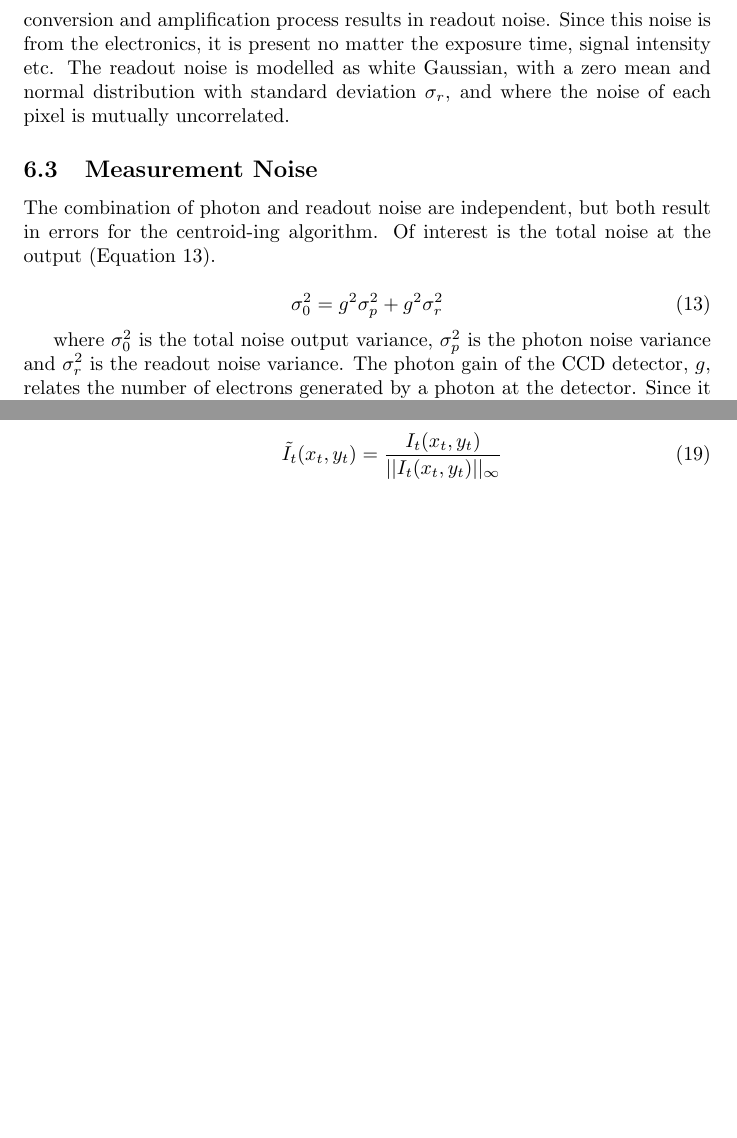
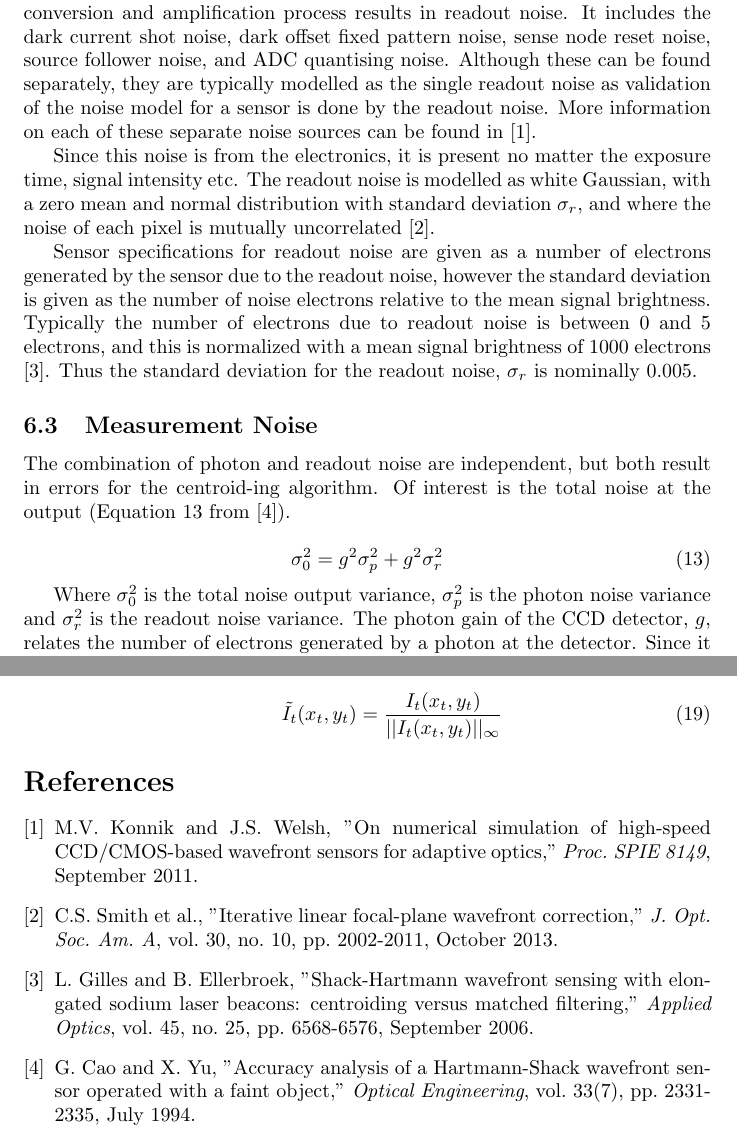
Before and after one commit to faitdivers/pyao, a LaTeX document (doc/WFS/wfs_doc.tex, which reads doc/WFS/Noise.tex): two parts of pages 9 and 10 of 10 before the commit and two parts of pages 9 and 12 of 12 after it, joined at a grey line, cut so that both start at the same text, the shorter picture padded with empty space. Compiled offline with pdfLaTeX.

Commit message:
Update to noise documentation.

```diff
--- a/doc/WFS/Noise.tex
+++ b/doc/WFS/Noise.tex
@@ -8,18 +7,20 @@ Photon noise, also called Shot noise, is due to the stochastic characteristics o
 
 \subsection{Readout Noise}
+Readout noise is attributed to the CCD or CMOS sensor that is used to convert the photons into an electrical signal.  These devices are not perfect and the conversion and amplification process results in readout noise.  It includes the dark current shot noise, dark offset fixed pattern noise, sense node reset noise, source follower noise, and ADC quantising noise.  Although these can be found separately, they are typically modelled as the single readout noise as validation of the noise model for a sensor is done by the readout noise. More information on each of these separate noise sources can be found in \cite{NumSimCCD2011}.
 
-Readout noise is attributed to the CCD or CMOS sensor that is used to convert the photons into an electrical signal.  These devices are not perfect and the conversion and amplification process results in readout noise.  Since this noise is from the electronics, it is present no matter the exposure time, signal intensity etc.  The readout noise is modelled as white Gaussian, with a zero mean and normal distribution with standard deviation $\sigma_r$, and where the noise of each pixel is mutually uncorrelated.
-%Ref: Iterative linear focal-plane wavefront correction article.
+Since this noise is from the electronics, it is present no matter the exposure time, signal intensity etc.  The readout noise is modelled as white Gaussian, with a zero mean and normal distribution with standard deviation $\sigma_r$, and where the noise of each pixel is mutually uncorrelated \cite{WFCorr2013}.
+
+Sensor specifications for readout noise are given as a number of electrons generated by the sensor due to the readout noise, however the standard deviation is given as the number of noise electrons relative to the mean signal brightness.  Typically the number of electrons due to readout noise is between 0 and 5 electrons, and this is normalized with a mean signal brightness of 1000 electrons \cite{SHWFS2006}.  Thus the standard deviation for the readout noise, $\sigma_r$ is nominally $0.005$.
 
 \subsection{Measurement Noise}
-The combination of photon and readout noise are independent, but both result in errors for the centroid-ing algorithm.  Of interest is the total noise at the output (Equation \ref{TotNoiseVar}).
+The combination of photon and readout noise are independent, but both result in errors for the centroid-ing algorithm.  Of interest is the total noise at the output (Equation \ref{TotNoiseVar} from \cite{AccHS1994}).
 
 \begin{equation}
 \sigma_0^2 = g^2\sigma_p^2 + g^2\sigma_r^2
 \label{TotNoiseVar}
 \end{equation}
 
-where $\sigma_0^2$ is the total noise output variance, $\sigma_p^2$ is the photon noise variance and $\sigma_r^2$ is the readout noise variance.  The photon gain of the CCD detector, $g$, relates the number of electrons generated by a photon at the detector.  Since it follows a Poisson distribution, the variance of the photon noise is equal to the mean number of photon events (intensity), $p_i$.  Using the photon gain it can be expressed in terms of the number of output events since $p_i = gp_o$.  This gives the relationship in Equation \ref{NoiseVar}.
+Where $\sigma_0^2$ is the total noise output variance, $\sigma_p^2$ is the photon noise variance and $\sigma_r^2$ is the readout noise variance.  The photon gain of the CCD detector, $g$, relates the number of electrons generated by a photon at the detector.  Since it follows a Poisson distribution, the variance of the photon noise is equal to the mean number of photon events (intensity), $p_i$.  Using the photon gain it can be expressed in terms of the number of output events since $p_i = gp_o$ \cite{AccHS1994}.  This gives the relationship in Equation \ref{NoiseVar}.
 
 \begin{equation}
 \sigma_0^2 = gp_o + g^2\sigma_r^2
--- a/doc/WFS/wfs_doc.tex
+++ b/doc/WFS/wfs_doc.tex
@@ -28,4 +28,29 @@
 \input{Noise}
 \input{LensletArray}
 
+\begin{thebibliography}{9}
+\bibitem{NumSimCCD2011}
+M.V. Konnik and J.S. Welsh, "On numerical simulation of high-speed CCD/CMOS-based wavefront sensors for adaptive optics,"
+\textit{Proc. SPIE 8149},
+September 2011.
+
+\bibitem{WFCorr2013}
+C.S. Smith et al., "Iterative linear focal-plane wavefront correction,"
+\textit{J. Opt. Soc. Am. A}, vol. 30, no. 10, pp. 2002-2011,
+October 2013.
+
+\bibitem{SHWFS2006}
+L. Gilles and B. Ellerbroek, "Shack-Hartmann wavefront sensing with elongated sodium laser beacons: centroiding versus matched filtering,"
+\textit{Applied Optics}, vol. 45, no. 25, pp. 6568-6576,
+September 2006.
+
+\bibitem{AccHS1994}
+G. Cao and X. Yu, "Accuracy analysis of a Hartmann-Shack wavefront sensor operated with a faint object,"
+\textit{Optical Engineering}, vol. 33(7), pp. 2331-2335,
+July 1994.
+
+
+\end{thebibliography}
+
+
 \end{document}
```
Also changed, not shown: doc/WFS/Noise.tex (28 more changed lines), 5 other files.
